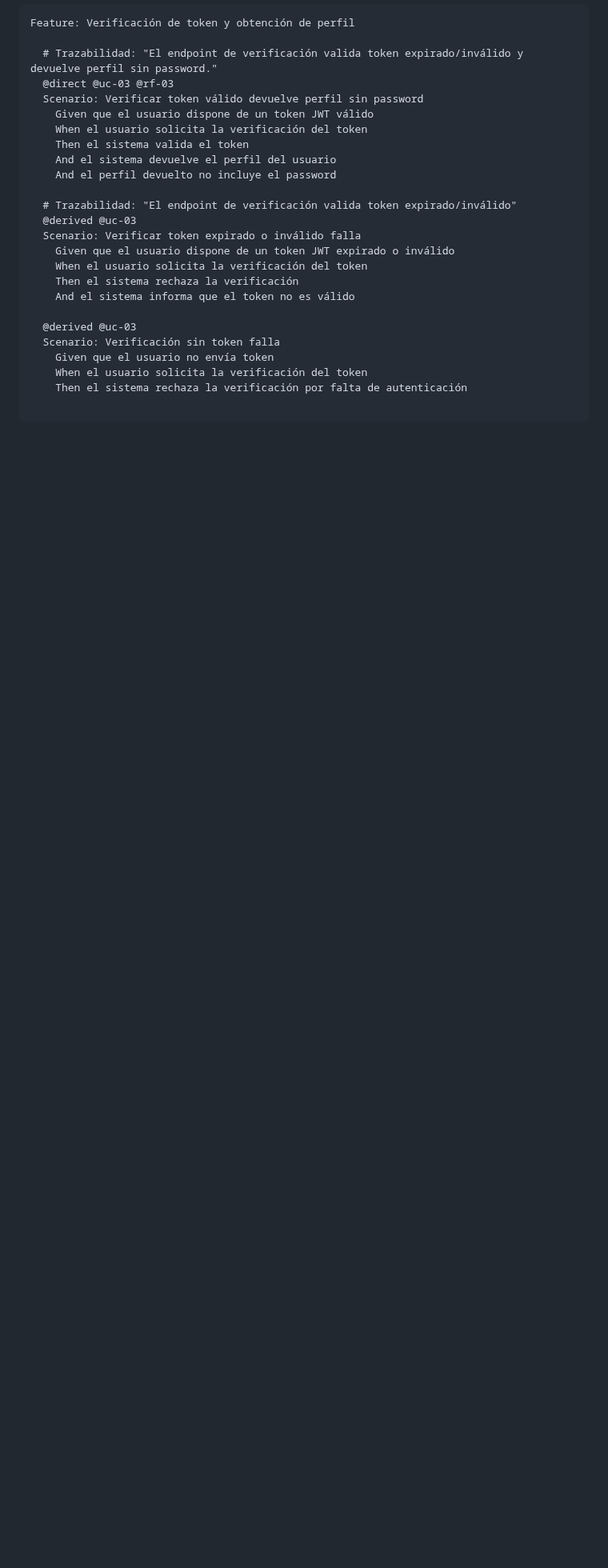
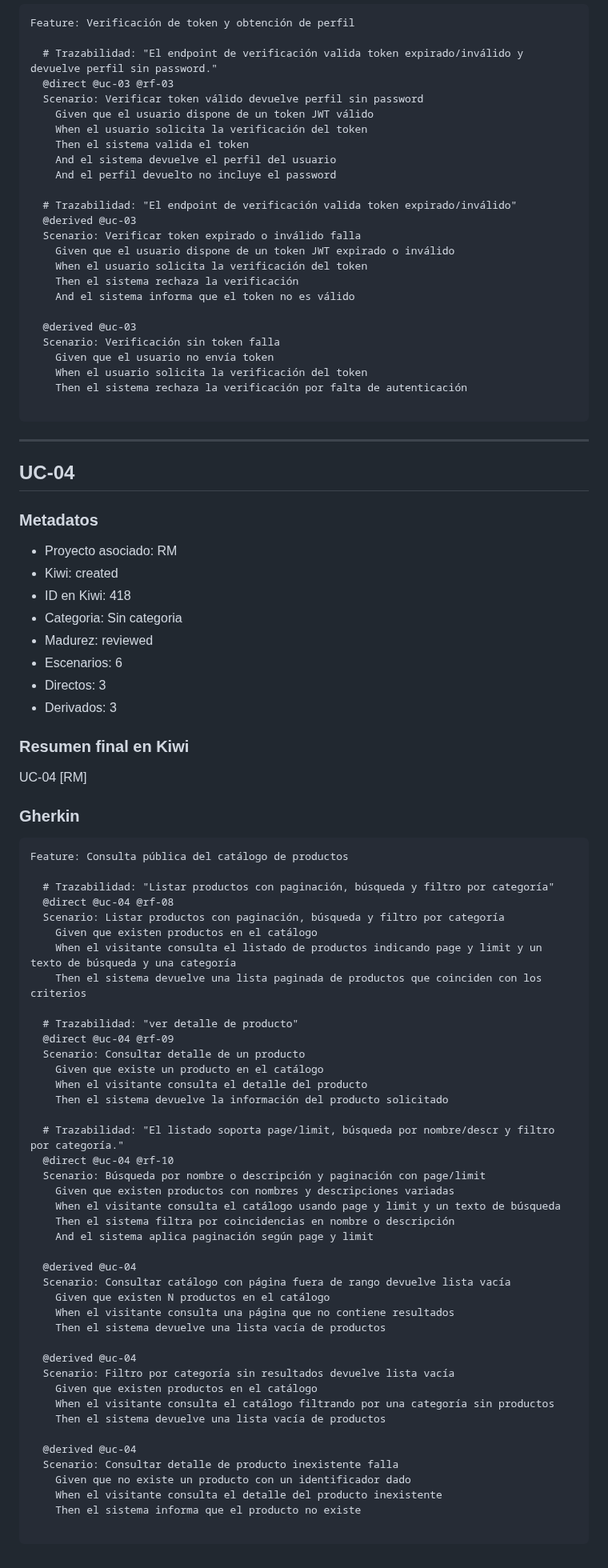
Before and after one commit to DavidGarciaCosta/Practica2-ProgramacionWeb, a Markdown page: KIWITCMS.md, the part around one of its changes. Shown at 80% size. GitHub-like rendering; blank space fills up the shorter version.

Commit message:
Publish KIWITCMS.md for UC-04

````diff
--- a/KIWITCMS.md
+++ b/KIWITCMS.md
@@ -177,3 +178,66 @@ Feature: Verificación de token y obtención de perfil
     Then el sistema rechaza la verificación por falta de autenticación
 
 ```
+
+---
+
+## UC-04
+
+### Metadatos
+- Proyecto asociado: RM
+- Kiwi: created
+- ID en Kiwi: 418
+- Categoria: Sin categoria
+- Madurez: reviewed
+- Escenarios: 6
+- Directos: 3
+- Derivados: 3
+
+### Resumen final en Kiwi
+UC-04 [RM]
+
+### Gherkin
+```gherkin
+Feature: Consulta pública del catálogo de productos
+
+  # Trazabilidad: "Listar productos con paginación, búsqueda y filtro por categoría"
+  @direct @uc-04 @rf-08
+  Scenario: Listar productos con paginación, búsqueda y filtro por categoría
+    Given que existen productos en el catálogo
+    When el visitante consulta el listado de productos indicando page y limit y un texto de búsqueda y una categoría
+    Then el sistema devuelve una lista paginada de productos que coinciden con los criterios
+
+  # Trazabilidad: "ver detalle de producto"
+  @direct @uc-04 @rf-09
+  Scenario: Consultar detalle de un producto
+    Given que existe un producto en el catálogo
+    When el visitante consulta el detalle del producto
+    Then el sistema devuelve la información del producto solicitado
+
+  # Trazabilidad: "El listado soporta page/limit, búsqueda por nombre/descr y filtro por categoría."
+  @direct @uc-04 @rf-10
+  Scenario: Búsqueda por nombre o descripción y paginación con page/limit
+    Given que existen productos con nombres y descripciones variadas
+    When el visitante consulta el catálogo usando page y limit y un texto de búsqueda
+    Then el sistema filtra por coincidencias en nombre o descripción
+    And el sistema aplica paginación según page y limit
+
+  @derived @uc-04
+  Scenario: Consultar catálogo con página fuera de rango devuelve lista vacía
+    Given que existen N productos en el catálogo
+    When el visitante consulta una página que no contiene resultados
+    Then el sistema devuelve una lista vacía de productos
+
+  @derived @uc-04
+  Scenario: Filtro por categoría sin resultados devuelve lista vacía
+    Given que existen productos en el catálogo
+    When el visitante consulta el catálogo filtrando por una categoría sin productos
+    Then el sistema devuelve una lista vacía de productos
+
+  @derived @uc-04
+  Scenario: Consultar detalle de producto inexistente falla
+    Given que no existe un producto con un identificador dado
+    When el visitante consulta el detalle del producto inexistente
+    Then el sistema informa que el producto no existe
+
+```
````
Also changed, not shown: other parts of KIWITCMS.md (+2 -1 lines).
